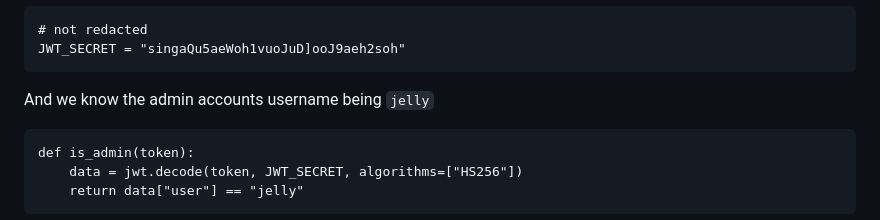
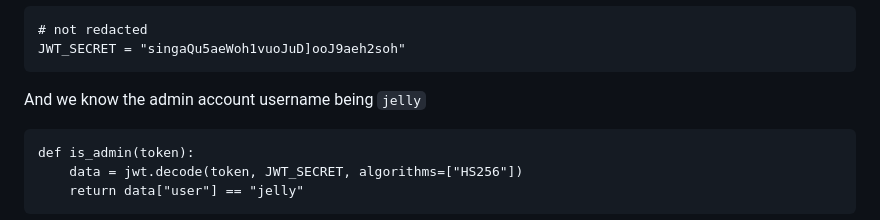
Before and after one commit to sa1181405/pbchocolate-private-writeups, a Markdown page: jellyctf/web/vlookup_hot_singles.md, the part around the change. Rendered like a GitHub page.

Commit message:
fixed minor typo

````diff
--- a/jellyctf/web/vlookup_hot_singles.md
+++ b/jellyctf/web/vlookup_hot_singles.md
@@ -106,7 +106,7 @@ Conveniently, the jwt secret is not redacted.
 JWT_SECRET = "singaQu5aeWoh1vuoJuD]ooJ9aeh2soh"
 ```
 
-And we know the admin accounts username being `jelly`
+And we know the admin account username being `jelly`
 
 ```
 def is_admin(token):
````
